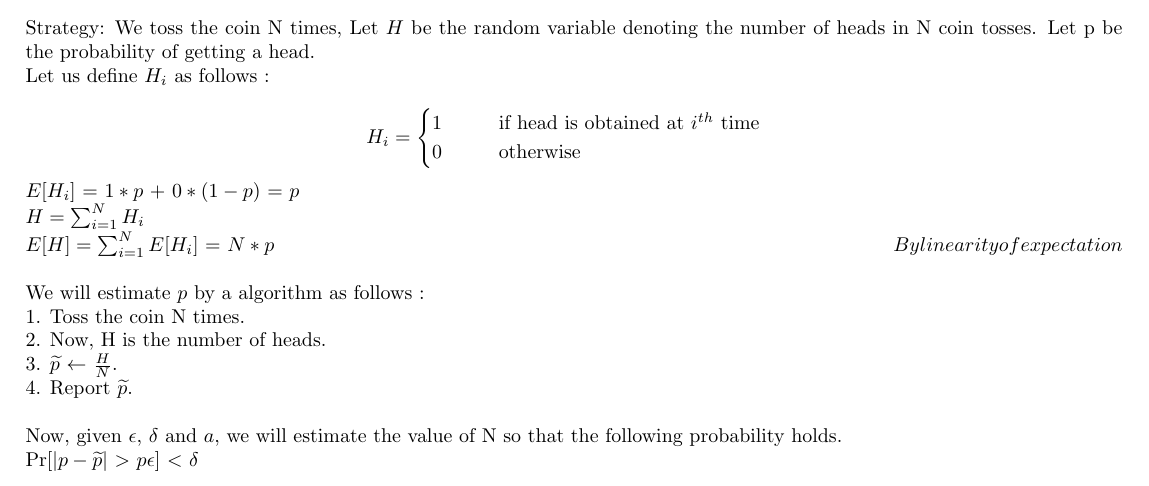
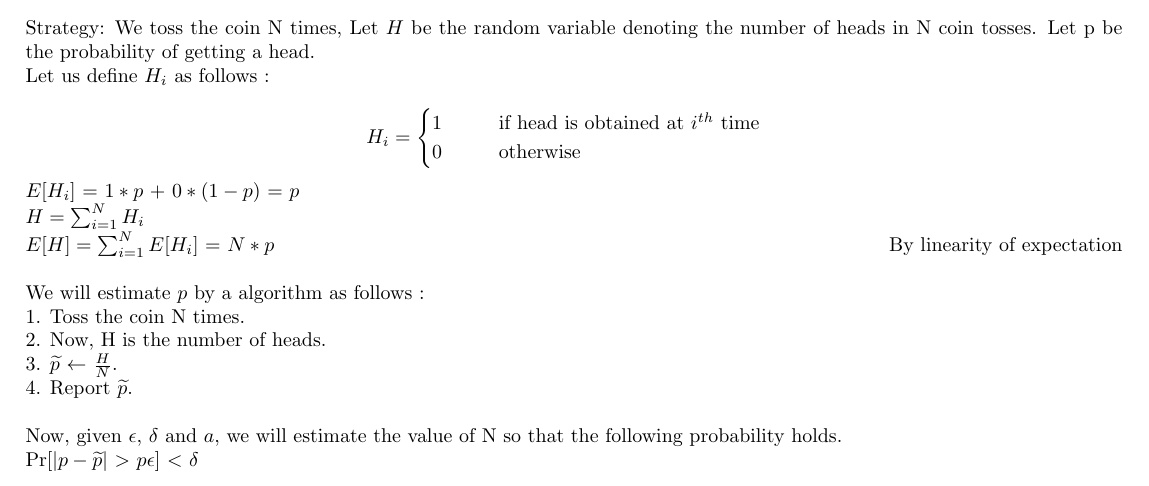
Before and after one commit to Swastik1996/Assignment-2, a LaTeX document (ass1_rand.tex): part of page 4 of 5, cut so that both start at the same text. Compiled offline with pdfLaTeX.

Commit message:
first commit

```diff
--- a/ass1_rand.tex
+++ b/ass1_rand.tex
@@ -234,7 +234,7 @@ Let us define $H_i$ as follows : \\
 \]
 $E[H_i]$ = $1*p$ + $0*(1-p)$  = $p$ \\
 $H = \sum_{i=1}^{N}H_i$ \\
-$E[H] = \sum_{i=1}^{N}E[H_i]$ = $N*p$ $\hfill{By linearity of expectation}$\\\\
+$E[H] = \sum_{i=1}^{N}E[H_i]$ = $N*p$ \hfill{By linearity of expectation}\\\\
 We will estimate $p$ by a algorithm as follows : \\
 1. Toss the coin N times. \\
 2. Now, H is the number of heads. \\
```
Also changed, not shown: ass1_rand.pdf, 1 other file.
